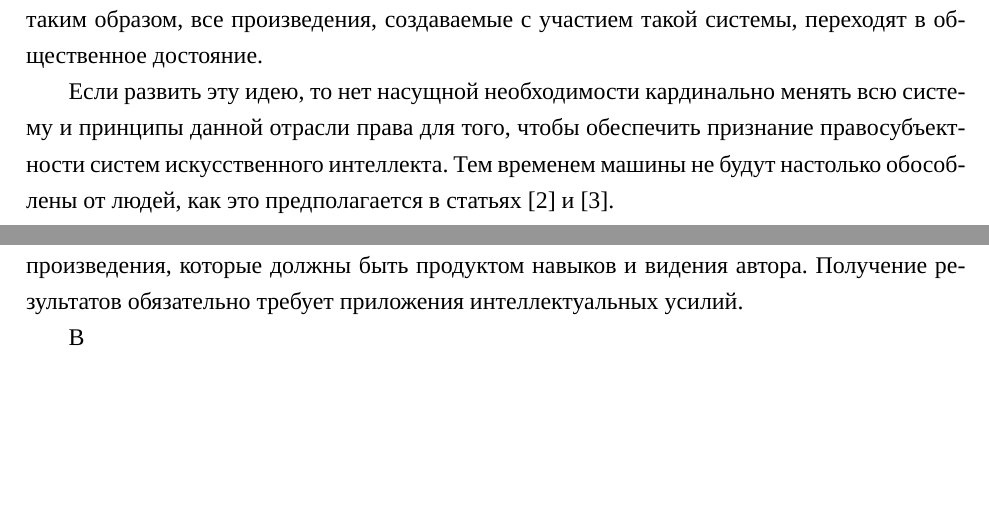
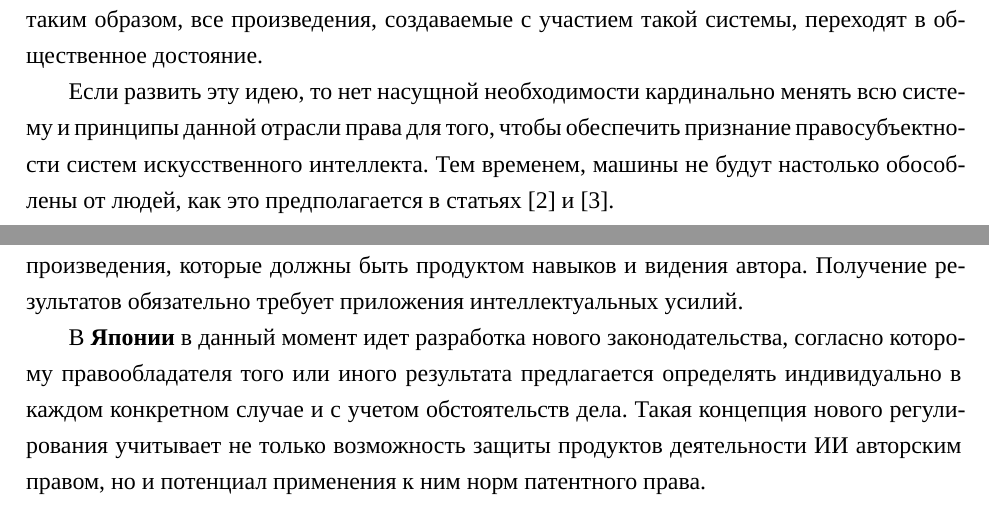
Before and after one commit to nekit2-002/uis_report, a LaTeX document (report.tex): two parts of pages 4 and 9 of 11, joined at a grey line, cut so that both start at the same text, the shorter picture padded with empty space. Compiled offline with XeLaTeX; a missing font is replaced by an installed copy or a similar font.

Commit message:
Current changes.

```diff
--- a/report.tex
+++ b/report.tex
@@ -84,7 +84,7 @@
 
 Если развить эту идею, то
 нет насущной необходимости кардинально менять всю систему и принципы данной отрасли права для того,
-чтобы обеспечить признание правосубъектности систем искусственного интеллекта. Тем временем машины
+чтобы обеспечить признание правосубъектности систем искусственного интеллекта. Тем временем, машины
 не будут настолько обособлены от людей, как это предполагается в статьях \cite{chel} и \cite{probs}.
 
 \newpage
@@ -265,7 +265,10 @@
 продуктом навыков и видения автора. Получение результатов обязательно требует приложения интеллектуальных
 усилий.
 
-В
+В \textbf{Японии} в данный момент идет разработка нового законодательства, согласно которому правообладателя
+того или иного результата предлагается определять индивидуально в каждом конкретном случае и с учетом
+обстоятельств дела. Такая концепция нового регулирования учитывает не только возможность защиты
+продуктов деятельности ИИ авторским правом, но и потенциал применения к ним норм патентного права.
 
 \newpage
 
```
Also changed, not shown: report.tex (3 more changed lines).
